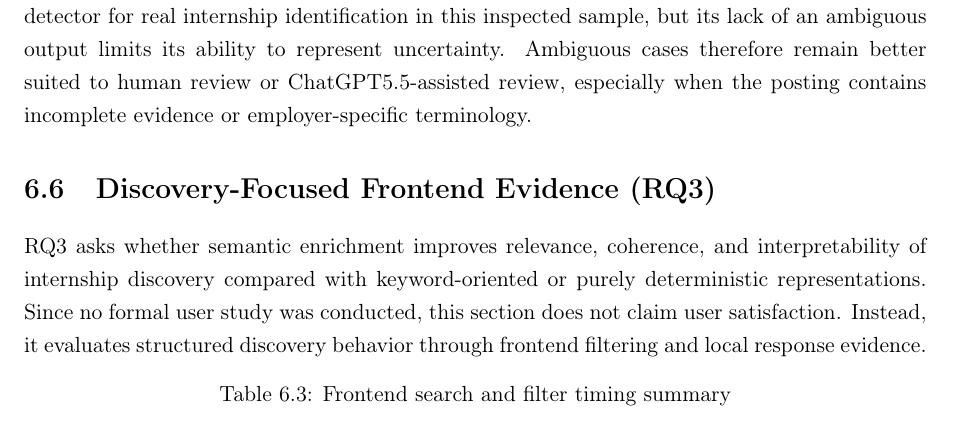
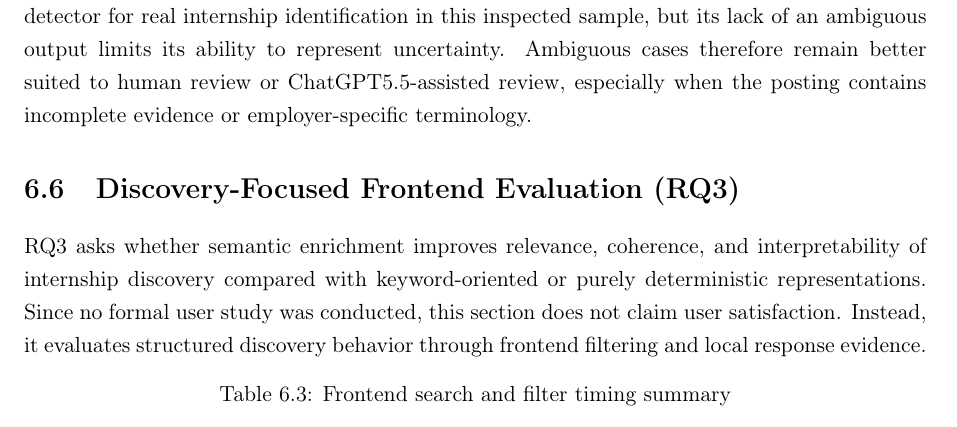
Before and after one commit to muadhbelkacem/c31, a LaTeX thesis (thesis.tex, which reads chapters/chapter6.tex): part of page 77 of 122, cut so that both start at the same text. Compiled offline with pdfLaTeX.

Commit message:
Chapter 6

```diff
--- a/chapters/chapter6.tex
+++ b/chapters/chapter6.tex
@@ -168,7 +168,7 @@ ChatGPT5.5-assisted review, especially when the posting contains incomplete evid
 employer-specific terminology.
 
 
-\section{Discovery-Focused Frontend Evidence (RQ3)}
+\section{Discovery-Focused Frontend Evaluation (RQ3)}
 
 RQ3 asks whether semantic enrichment improves relevance, coherence, and interpretability of internship
 discovery compared with keyword-oriented or purely deterministic representations. Since no formal user
```
